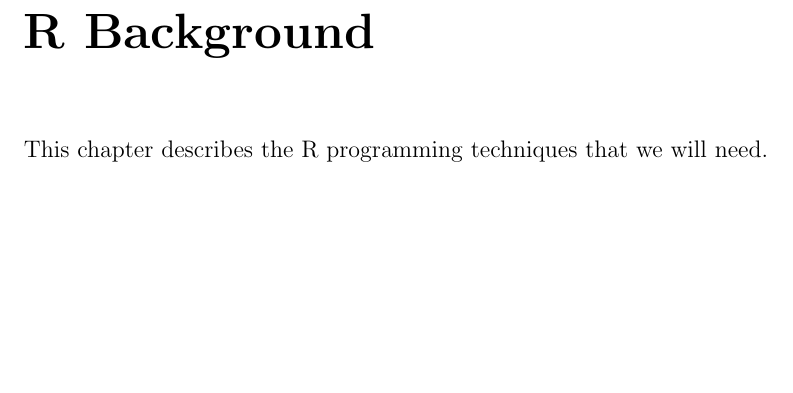
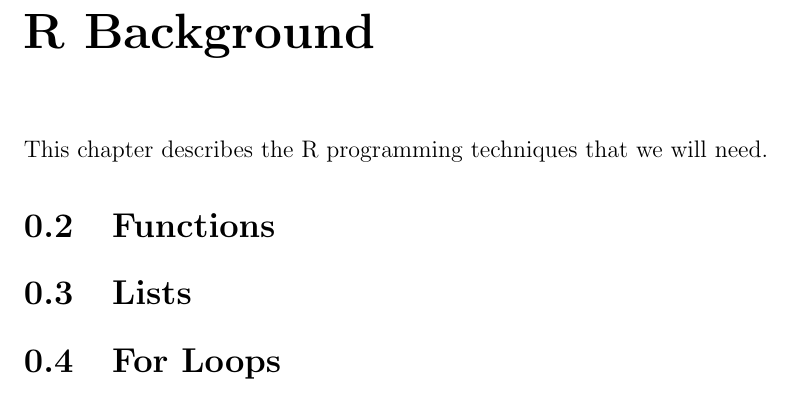
Before and after one commit to eggplantbren/STATS331, a LaTeX thesis (main.tex, which reads r_background.tex): part of page 5 of 9, cut so that both start at the same text, the shorter picture padded with empty space. Compiled offline with pdfLaTeX.

Commit message:
Sections

```diff
--- a/r_background.tex
+++ b/r_background.tex
@@ -1,3 +1,9 @@
 \chapter{R Background}
 
 This chapter describes the R programming techniques that we will need.
+
+\section{Functions}
+
+\section{Lists}
+
+\section{For Loops}
```
